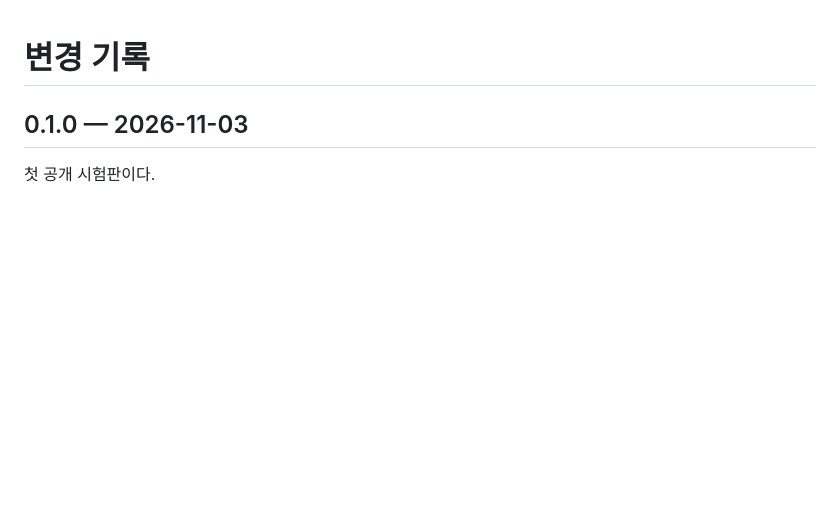
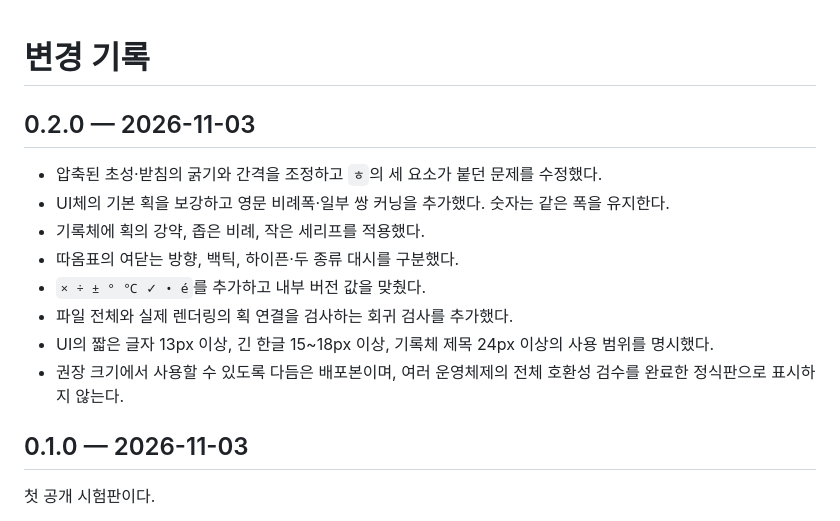
Before and after one commit to monodass-create/bangrang-fonts, a Markdown page: CHANGELOG.md, the part around the change. GitHub-like rendering; blank space fills up the shorter version.

```diff
--- a/CHANGELOG.md
+++ b/CHANGELOG.md
@@ -1,4 +1,15 @@
 # 변경 기록
+
+## 0.2.0 — 2026-11-03
+
+- 압축된 초성·받침의 굵기와 간격을 조정하고 `ㅎ`의 세 요소가 붙던 문제를 수정했다.
+- UI체의 기본 획을 보강하고 영문 비례폭·일부 쌍 커닝을 추가했다. 숫자는 같은 폭을 유지한다.
+- 기록체에 획의 강약, 좁은 비례, 작은 세리프를 적용했다.
+- 따옴표의 여닫는 방향, 백틱, 하이픈·두 종류 대시를 구분했다.
+- `× ÷ ± ° ℃ ✓ • é`를 추가하고 내부 버전 값을 맞췄다.
+- 파일 전체와 실제 렌더링의 획 연결을 검사하는 회귀 검사를 추가했다.
+- UI의 짧은 글자 13px 이상, 긴 한글 15~18px 이상, 기록체 제목 24px 이상의 사용 범위를 명시했다.
+- 권장 크기에서 사용할 수 있도록 다듬은 배포본이며, 여러 운영체제의 전체 호환성 검수를 완료한 정식판으로 표시하지 않는다.
 
 ## 0.1.0 — 2026-11-03
 
```
Also changed, not shown: README.md (+19 -10 lines), TESTING.md (added, +32 -0 lines), specimens/UI체-조합검수.png, specimens/기록체-조합검수.png, specimens/두서체-견본.png, specimens/브라우저-0.2.png (added), specimens/수정전후-0.2.png (added), specimens/작은글자-검수.png, 8 other files.
